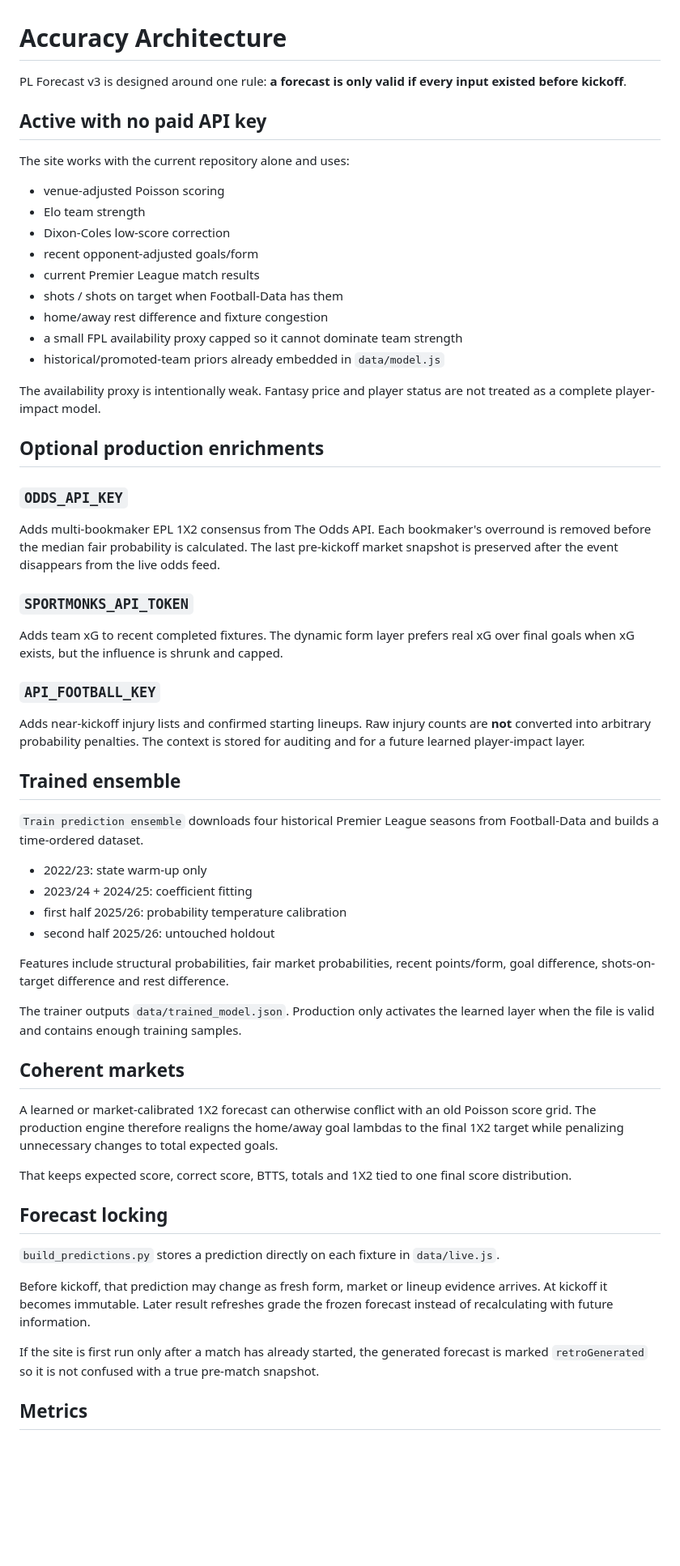
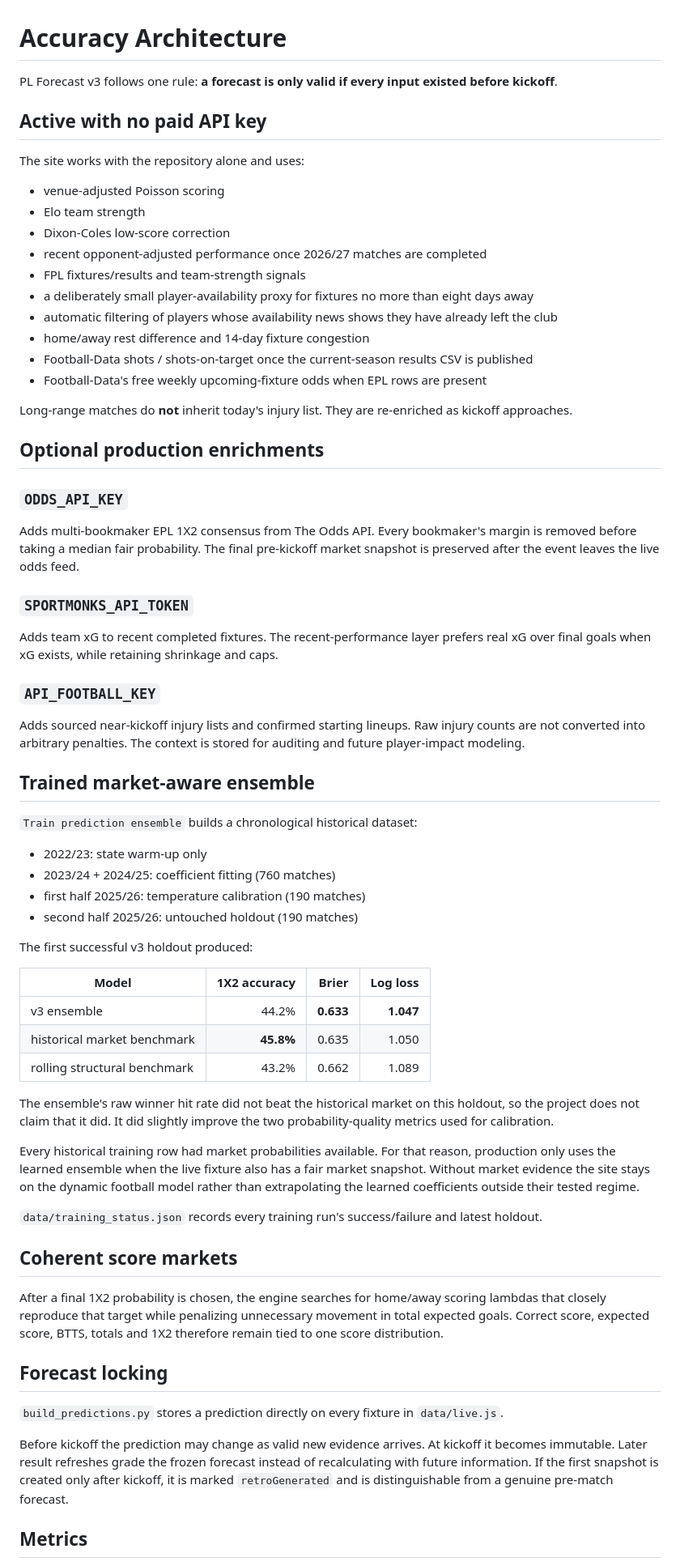
Before and after one commit to 25Mkapadiya/Premier-League-Predictions, a Markdown page: docs/ACCURACY.md, the part around one of its changes. Shown at 81% size. GitHub-like rendering; blank space fills up the shorter version.

Commit message:
Record validated v3 holdout and signal policy

```diff
--- a/docs/ACCURACY.md
+++ b/docs/ACCURACY.md
@@ -1,63 +1,67 @@
 # Accuracy Architecture
 
-PL Forecast v3 is designed around one rule: **a forecast is only valid if every input existed before kickoff**.
+PL Forecast v3 follows one rule: **a forecast is only valid if every input existed before kickoff**.
 
 ## Active with no paid API key
 
-The site works with the current repository alone and uses:
+The site works with the repository alone and uses:
 
 - venue-adjusted Poisson scoring
 - Elo team strength
 - Dixon-Coles low-score correction
-- recent opponent-adjusted goals/form
-- current Premier League match results
-- shots / shots on target when Football-Data has them
-- home/away rest difference and fixture congestion
-- a small FPL availability proxy capped so it cannot dominate team strength
-- historical/promoted-team priors already embedded in `data/model.js`
+- recent opponent-adjusted performance once 2026/27 matches are completed
+- FPL fixtures/results and team-strength signals
+- a deliberately small player-availability proxy for fixtures no more than eight days away
+- automatic filtering of players whose availability news shows they have already left the club
+- home/away rest difference and 14-day fixture congestion
+- Football-Data shots / shots-on-target once the current-season results CSV is published
+- Football-Data's free weekly upcoming-fixture odds when EPL rows are present
 
-The availability proxy is intentionally weak. Fantasy price and player status are not treated as a complete player-impact model.
+Long-range matches do **not** inherit today's injury list. They are re-enriched as kickoff approaches.
 
 ## Optional production enrichments
 
 ### `ODDS_API_KEY`
-
-Adds multi-bookmaker EPL 1X2 consensus from The Odds API. Each bookmaker's overround is removed before the median fair probability is calculated. The last pre-kickoff market snapshot is preserved after the event disappears from the live odds feed.
+Adds multi-bookmaker EPL 1X2 consensus from The Odds API. Every bookmaker's margin is removed before taking a median fair probability. The final pre-kickoff market snapshot is preserved after the event leaves the live odds feed.
 
 ### `SPORTMONKS_API_TOKEN`
-
-Adds team xG to recent completed fixtures. The dynamic form layer prefers real xG over final goals when xG exists, but the influence is shrunk and capped.
+Adds team xG to recent completed fixtures. The recent-performance layer prefers real xG over final goals when xG exists, while retaining shrinkage and caps.
 
 ### `API_FOOTBALL_KEY`
+Adds sourced near-kickoff injury lists and confirmed starting lineups. Raw injury counts are not converted into arbitrary penalties. The context is stored for auditing and future player-impact modeling.
 
-Adds near-kickoff injury lists and confirmed starting lineups. Raw injury counts are **not** converted into arbitrary probability penalties. The context is stored for auditing and for a future learned player-impact layer.
+## Trained market-aware ensemble
 
-## Trained ensemble
-
-`Train prediction ensemble` downloads four historical Premier League seasons from Football-Data and builds a time-ordered dataset.
+`Train prediction ensemble` builds a chronological historical dataset:
 
 - 2022/23: state warm-up only
-- 2023/24 + 2024/25: coefficient fitting
-- first half 2025/26: probability temperature calibration
-- second half 2025/26: untouched holdout
+- 2023/24 + 2024/25: coefficient fitting (760 matches)
+- first half 2025/26: temperature calibration (190 matches)
+- second half 2025/26: untouched holdout (190 matches)
 
-Features include structural probabilities, fair market probabilities, recent points/form, goal difference, shots-on-target difference and rest difference.
+The first successful v3 holdout produced:
 
-The trainer outputs `data/trained_model.json`. Production only activates the learned layer when the file is valid and contains enough training samples.
+| Model | 1X2 accuracy | Brier | Log loss |
+| --- | ---: | ---: | ---: |
+| v3 ensemble | 44.2% | **0.633** | **1.047** |
+| historical market benchmark | **45.8%** | 0.635 | 1.050 |
+| rolling structural benchmark | 43.2% | 0.662 | 1.089 |
 
-## Coherent markets
+The ensemble's raw winner hit rate did not beat the historical market on this holdout, so the project does not claim that it did. It did slightly improve the two probability-quality metrics used for calibration.
 
-A learned or market-calibrated 1X2 forecast can otherwise conflict with an old Poisson score grid. The production engine therefore realigns the home/away goal lambdas to the final 1X2 target while penalizing unnecessary changes to total expected goals.
+Every historical training row had market probabilities available. For that reason, production only uses the learned ensemble when the live fixture also has a fair market snapshot. Without market evidence the site stays on the dynamic football model rather than extrapolating the learned coefficients outside their tested regime.
 
-That keeps expected score, correct score, BTTS, totals and 1X2 tied to one final score distribution.
+`data/training_status.json` records every training run's success/failure and latest holdout.
+
+## Coherent score markets
+
+After a final 1X2 probability is chosen, the engine searches for home/away scoring lambdas that closely reproduce that target while penalizing unnecessary movement in total expected goals. Correct score, expected score, BTTS, totals and 1X2 therefore remain tied to one score distribution.
 
 ## Forecast locking
 
-`build_predictions.py` stores a prediction directly on each fixture in `data/live.js`.
+`build_predictions.py` stores a prediction directly on every fixture in `data/live.js`.
 
-Before kickoff, that prediction may change as fresh form, market or lineup evidence arrives. At kickoff it becomes immutable. Later result refreshes grade the frozen forecast instead of recalculating with future information.
-
-If the site is first run only after a match has already started, the generated forecast is marked `retroGenerated` so it is not confused with a true pre-match snapshot.
+Before kickoff the prediction may change as valid new evidence arrives. At kickoff it becomes immutable. Later result refreshes grade the frozen forecast instead of recalculating with future information. If the first snapshot is created only after kickoff, it is marked `retroGenerated` and is distinguishable from a genuine pre-match forecast.
 
 ## Metrics
 
```
Also changed, not shown: other parts of docs/ACCURACY.md (+6 -8 lines).
